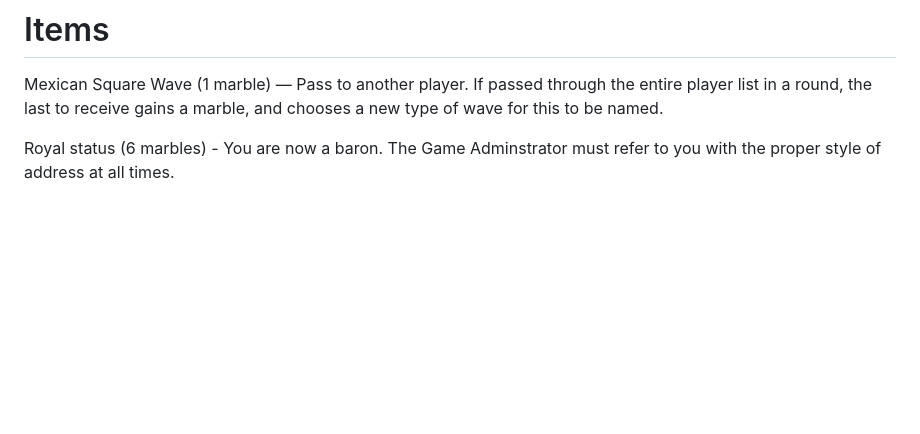
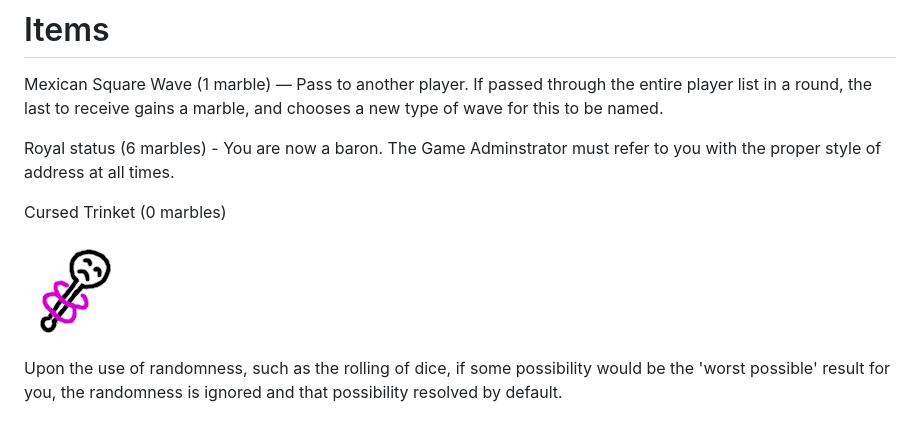
Before and after one commit to Jetison333/rotg, a Markdown page: wagon.md, the part around the change. Drawn GitHub-style; pictures changed too: img/Cursed-trinket.png (added); blank space fills up the shorter version.

```diff
--- a/wagon.md
+++ b/wagon.md
@@ -2,3 +2,9 @@
 Mexican Square Wave (1 marble) — Pass to another player. If passed through the entire player list in a round, the last to receive gains a marble, and chooses a new type of wave for this to be named.
 
 Royal status (6 marbles) - You are now a baron. The Game Adminstrator must refer to you with the proper style of address at all times.
+
+Cursed Trinket (0 marbles)
+
+![](img/Cursed-trinket.png)
+
+Upon the use of randomness, such as the rolling of dice, if some possibility would be the 'worst possible' result for you, the randomness is ignored and that possibility resolved by default.
```
